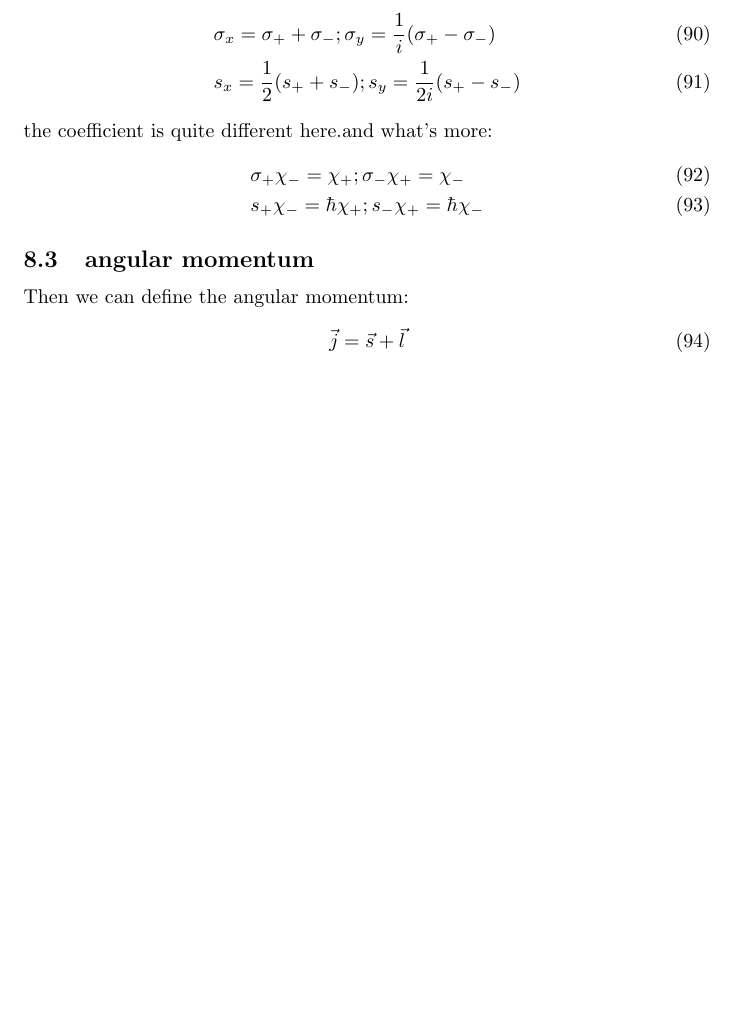
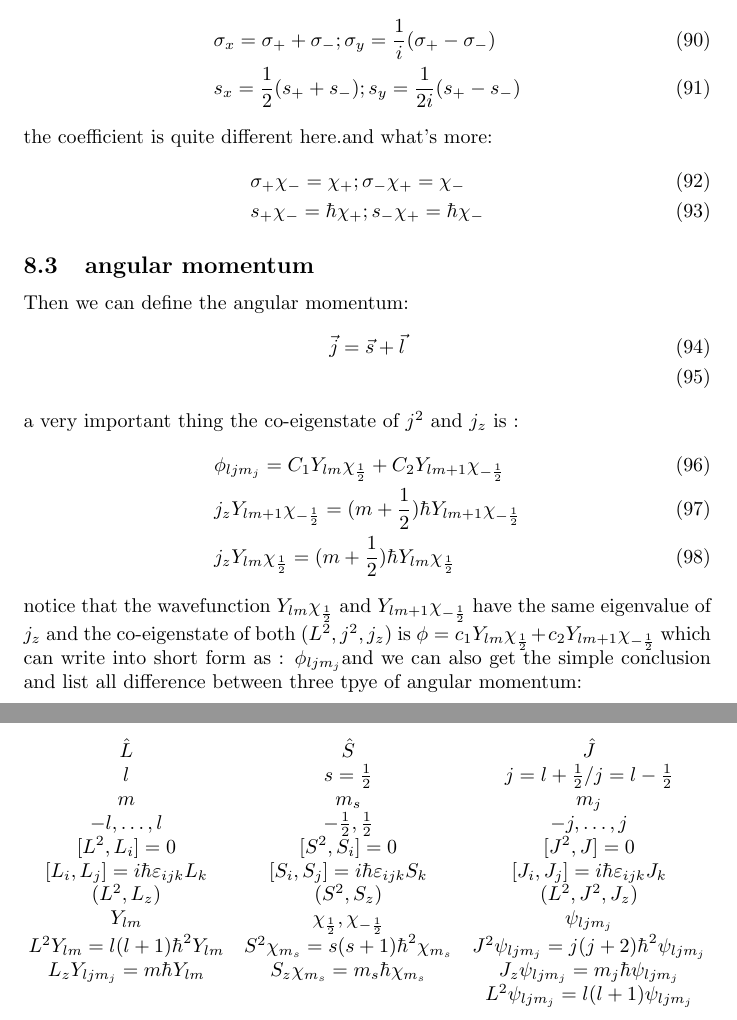
Before and after one commit to YURI-PR1ME/homework, a LaTeX document (lzlx/notes.tex): part of page 14 of 14 before the commit and two parts of pages 14 and 15 of 15 after it, the two joined at a grey line, cut so that both start at the same text, the shorter picture padded with empty space. Compiled offline with pdfLaTeX.

Commit message:
added a table of possible situation that wavefunction can be

```diff
--- a/lzlx/notes.tex
+++ b/lzlx/notes.tex
@@ -546,11 +546,31 @@ the coefficient is quite different here.and what's more:
 \subsection{angular momentum}
 Then we can define the angular momentum:
 \begin{align}
-&\vec j=\vec s+\vec l
+&\vec j=\vec s+\vec l\\
 \end{align}
-
-
-
+a very important thing the co-eigenstate of $j^2$ and $j_z$ is :
+\begin{align}
+&\phi_{ljm_j}=C_1Y_{lm}\chi_{\frac12}+C_2Y_{lm+1}\chi_{-\frac12}\\
+&j_zY_{lm+1}\chi_{-\frac12}=(m+\frac12)\hbar Y_{lm+1}\chi_{-\frac12}\\
+&j_zY_{lm}\chi_{\frac12}=(m+\frac12)\hbar Y_{lm}\chi_{\frac12}
+\end{align}
+notice that the wavefunction $Y_{lm}\chi_{\frac12}$ and $Y_{lm+1}\chi_{-\frac12}$ have the same eigenvalue of $j_z$ and the co-eigenstate of both $(L^2,j^2,j_z)$ is $\phi=c_1Y_{lm}\chi_{\frac12}+c_2Y_{lm+1}\chi_{-\frac12} $ which can write into short form as : $\phi_{ljm_j}$and we can also get the simple conclusion and list all difference between three tpye of angular momentum:
+\newpage
+\begin{align*}
+  \begin{matrix}
+    \hat L & \hat S & \hat J\\
+    l&s=\frac12&j=l+\frac12/j=l-\frac12\\
+    m&m_s&m_j\\
+    -l,\dots,l&-\frac12,\frac12&-j,\dots,j\\
+    [L^2,L_i]=0&[S^2,S_i]=0&[J^2,J]=0\\
+    [L_i,L_j]=i\hbar\varepsilon_{ijk}L_k&[S_i,S_j]=i\hbar\varepsilon_{ijk}S_k&[J_i,J_j]=i\hbar\varepsilon_{ijk}J_k\\
+    (L^2,L_z)&(S^2,S_z)&(L^2,J^2,J_z)\\
+    Y_{lm}&\chi_{\frac12},\chi_{-\frac12}&\psi_{ljm_j}\\
+    L^2Y_{lm}=l(l+1)\hbar^2Y_{lm}&S^2\chi_{m_s}=s(s+1)\hbar^2\chi_{m_s}&J^2\psi_{ljm_j}=j(j+2)\hbar^2\psi_{ljm_j}\\
+    L_zY_{ljm_j}=m\hbar Y_{lm}&S_z\chi_{m_s}=m_s\hbar\chi_{m_s}&J_z\psi_{ljm_j}=m_j\hbar\psi_{ljm_j}\\
+                              &&L^2\psi_{ljm_j}=l(l+1)\psi_{ljm_j}
+  \end{matrix}
+\end{align*}
 
 
 
```
Also changed, not shown: lzlx/notes.pdf, 4 other files.
